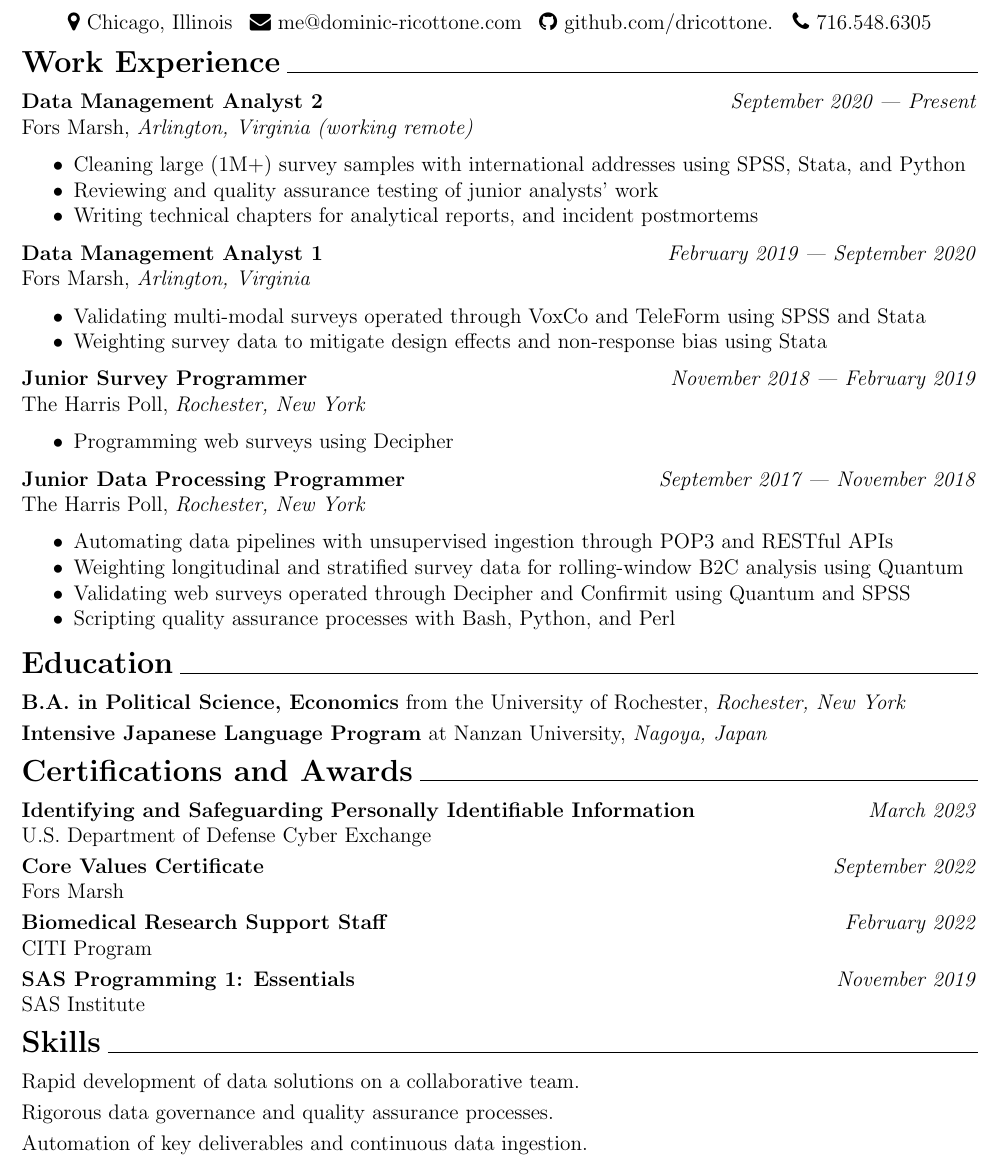
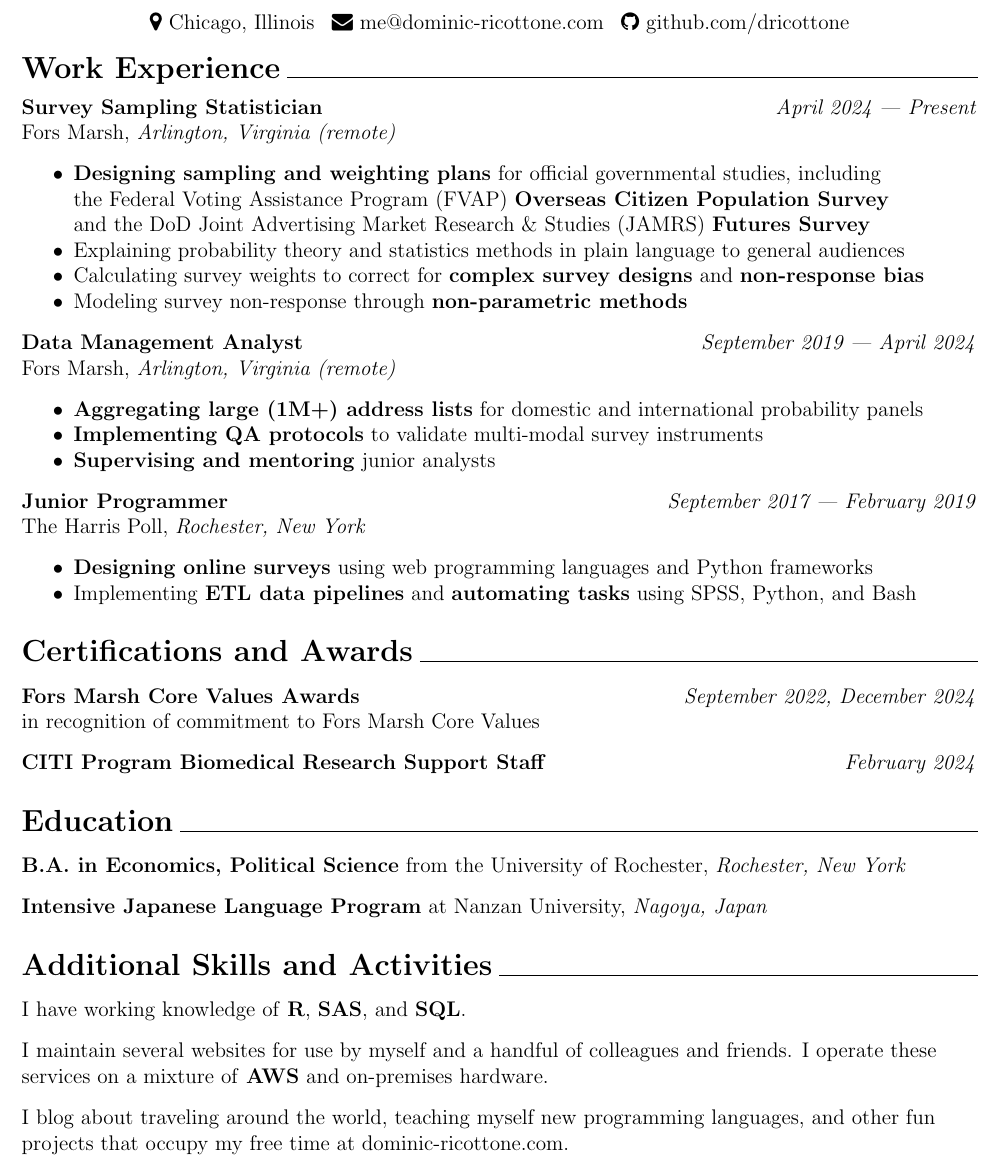
Before and after one commit to dricottone/resume, a LaTeX document (document.tex): part of the page, cut so that both start at the same text. Compiled offline with pdfLaTeX.

Commit message:
Overhaul

```diff
--- a/document.tex
+++ b/document.tex
@@ -43,93 +44,96 @@
 \enspace
 \faicon{envelope} \href{mailto:me@dominic-ricottone.com}{me@dominic-ricottone.com}
 \enspace
-\faicon{github} \href{https://github.com/dricottone}{github.com/dricottone}.
-\enspace
-\faicon{phone} 716.548.6305
+\faicon{github} \href{https://github.com/dricottone}{github.com/dricottone}
 
 
 
 \raggedright
-\vspace{.75em}
+\vspace{1em}
+
+
+
 \textbf{\Large Work Experience} \hrulefill
+
 \vspace{.5em}
 
-\textbf{Data Management Analyst 2} \hfill \textit{September 2020 --- Present}
-\par Fors Marsh, \textit{Arlington, Virginia (working remote)}
+\textbf{Survey Sampling Statistician} \hfill \textit{April 2024 --- Present}
+\par Fors Marsh, \textit{Arlington, Virginia (remote)}
 \begin{itemize}[]
-\item Cleaning large (1M+) survey samples with international addresses using SPSS, Stata, and Python
-\item Reviewing and quality assurance testing of junior analysts' work
-\item Writing technical chapters for analytical reports, and incident postmortems
+\item \textbf{Designing sampling and weighting plans} for official governmental studies, including
+\\ the Federal Voting Assistance Program (FVAP) \textbf{Overseas Citizen Population Survey}
+\\ and the DoD Joint Advertising Market Research \& Studies (JAMRS) \textbf{Futures Survey}
+\item Explaining probability theory and statistics methods in plain language to general audiences
+\item Calculating survey weights to correct for \textbf{complex survey designs} and \textbf{non-response bias}
+\item Modeling survey non-response through \textbf{non-parametric methods}
 \end{itemize}
 
-\par \textbf{Data Management Analyst 1} \hfill \textit{February 2019 --- September 2020}
-\par Fors Marsh, \textit{Arlington, Virginia}
+\textbf{Data Management Analyst} \hfill \textit{September 2019 --- April 2024}
+\par Fors Marsh, \textit{Arlington, Virginia (remote)}
 \begin{itemize}[]
-\item Validating multi-modal surveys operated through VoxCo and TeleForm using SPSS and Stata
-\item Weighting survey data to mitigate design effects and non-response bias using Stata
+\item \textbf{Aggregating large (1M+) address lists} for domestic and international probability panels
+\item \textbf{Implementing QA protocols} to validate multi-modal survey instruments
+\item \textbf{Supervising and mentoring} junior analysts
 \end{itemize}
 
-\textbf{Junior Survey Programmer} \hfill \textit{November 2018 --- February 2019}
+\textbf{Junior Programmer} \hfill \textit{September 2017 --- February 2019}
 \par The Harris Poll, \textit{Rochester, New York}
 \begin{itemize}[]
-\item Programming web surveys using Decipher
-\end{itemize}
-
-\textbf{Junior Data Processing Programmer} \hfill \textit{September 2017 --- November 2018}
-\par The Harris Poll, \textit{Rochester, New York}
-\begin{itemize}[]
-\item Automating data pipelines with unsupervised ingestion through POP3 and RESTful APIs
-\item Weighting longitudinal and stratified survey data for rolling-window B2C analysis using Quantum
-\item Validating web surveys operated through Decipher and Confirmit using Quantum and SPSS
-\item Scripting quality assurance processes with Bash, Python, and Perl
+\item \textbf{Designing online surveys} using web programming languages and Python frameworks
+\item Implementing \textbf{ETL data pipelines} and \textbf{automating tasks} using SPSS, Python, and Bash
 \end{itemize}
 
 
 
-\vspace{.5em}
+\vspace{1em}
+
+
+
+\textbf{\Large Certifications and Awards} \hrulefill
+
+\vspace{.75em}
+
+\textbf{Fors Marsh Core Values Awards} \hfill \textit{September 2022, December 2024}
+\par in recognition of commitment to Fors Marsh Core Values
+
+\vspace{.75em}
+
+\textbf{CITI Program Biomedical Research Support Staff} \hfill \textit{February 2024}
+
+
+
+\vspace{1.75em}
+
+
+
 \textbf{\Large Education} \hrulefill
-\vspace{.5em}
 
-\textbf{B.A. in Political Science, Economics} from the University of Rochester, \textit{Rochester, New York}
+\vspace{.75em}
 
-\vspace{.25em}
+\textbf{B.A. in Economics, Political Science} from the University of Rochester, \textit{Rochester, New York}
+
+\vspace{.75em}
+
 \textbf{Intensive Japanese Language Program} at Nanzan University, \textit{Nagoya, Japan}
 
 
 
-\vspace{.75em}
-\textbf{\Large Certifications and Awards} \hrulefill
-\vspace{.5em}
-
-\textbf{Identifying and Safeguarding Personally Identifiable Information} \hfill \textit{March 2023}
-\par U.S. Department of Defense Cyber Exchange
-
-\vspace{.25em}
-\textbf{Core Values Certificate} \hfill \textit{September 2022}
-\par Fors Marsh
-
-\vspace{.25em}
-\textbf{Biomedical Research Support Staff} \hfill \textit{February 2022}
-\par CITI Program
-
-\vspace{.25em}
-\textbf{SAS Programming 1: Essentials} \hfill \textit{November 2019}
-\par SAS Institute
+\vspace{1.75em}
 
 
 
+\textbf{\Large Additional Skills and Activities} \hrulefill
+
 \vspace{.75em}
-\textbf{\Large Skills} \hrulefill
-\vspace{.5em}
 
-Rapid development of data solutions on a collaborative team.
+I have working knowledge of \textbf{R}, \textbf{SAS}, and \textbf{SQL}.
 
-\vspace{.25em}
-Rigorous data governance and quality assurance processes.
+\vspace{.75em}
 
-\vspace{.25em}
-Automation of key deliverables and continuous data ingestion.
+I maintain several websites for use by myself and a handful of colleagues and friends. I operate these services on a mixture of \textbf{AWS} and on-premises hardware.
 
+\vspace{.75em}
 
+I blog about traveling around the world, teaching myself new programming languages, and other fun projects that occupy my free time at \href{https://www.dominic-ricottone.com}{dominic-ricottone.com}.
 
 \end{document}
```
Also changed, not shown: preview.png, document.tex (13 more changed lines).
